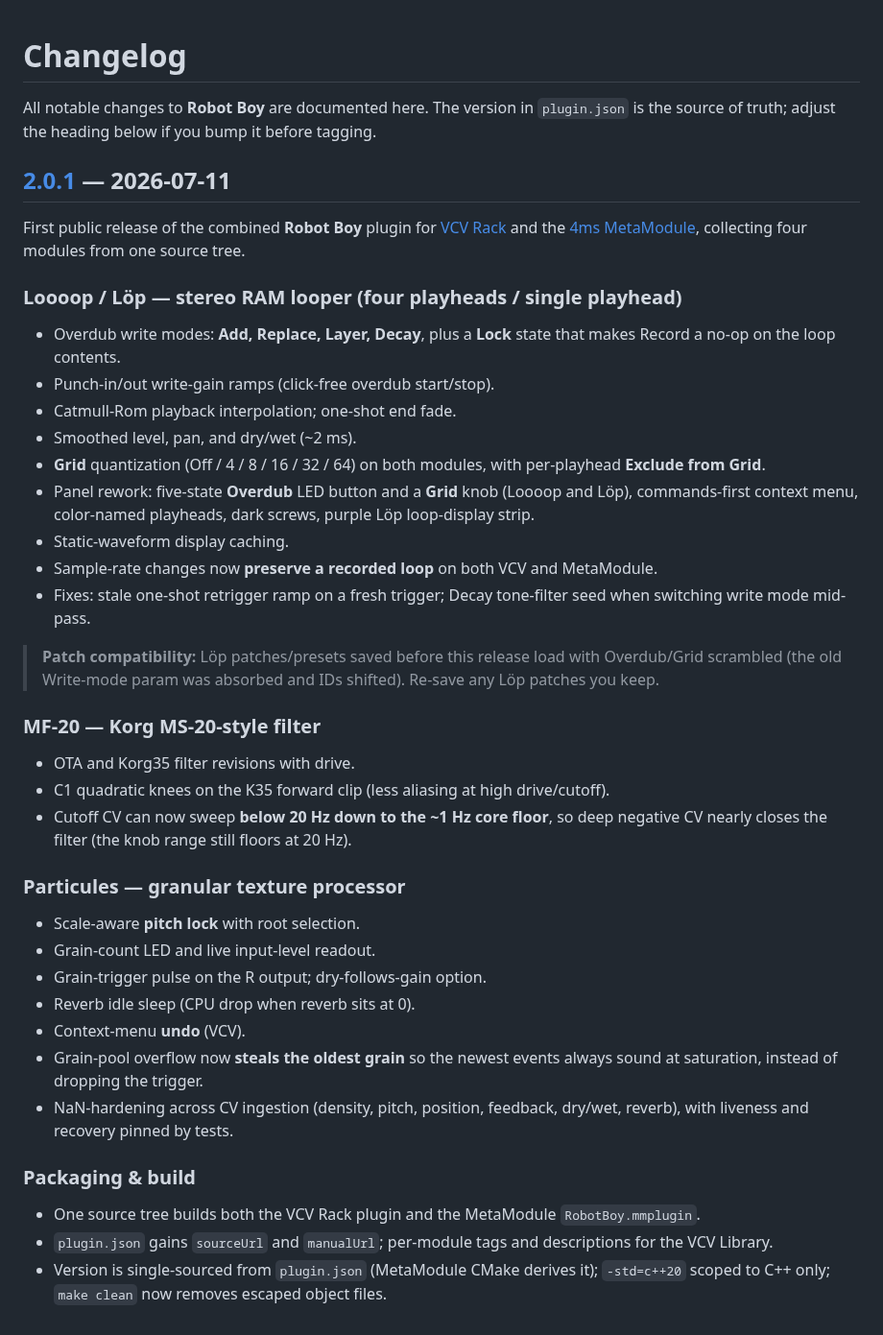
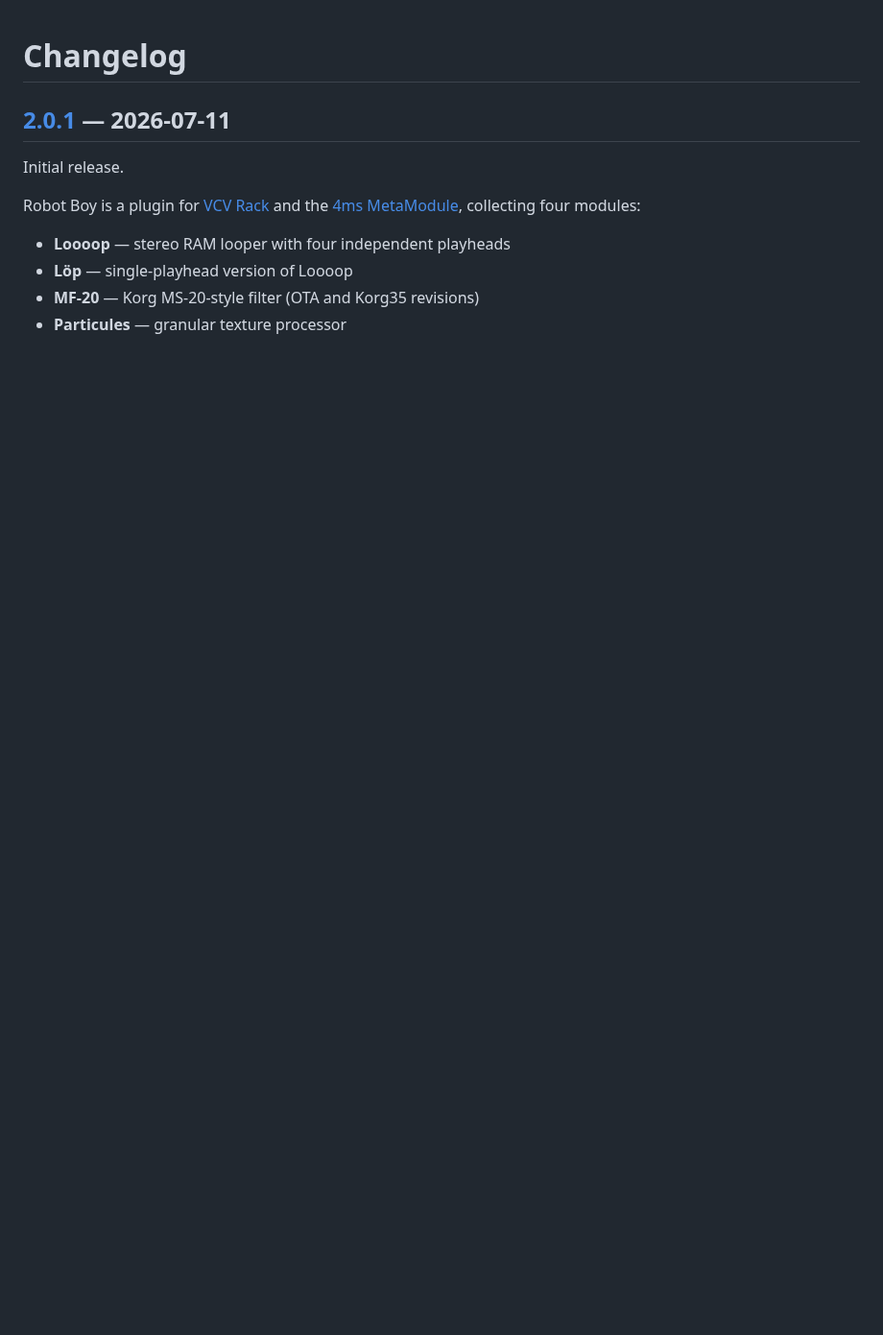
Before and after one commit to gabriel-roth/RobotBoy, a Markdown page: CHANGELOG.md, the part around the change. Shown at 96% size. Drawn GitHub-style; blank space fills up the shorter version.

```diff
--- a/CHANGELOG.md
+++ b/CHANGELOG.md
@@ -1,58 +1,15 @@
 # Changelog
-
-All notable changes to **Robot Boy** are documented here. The version in
-`plugin.json` is the source of truth; adjust the heading below if you bump it
-before tagging.
 
 ## [2.0.1] — 2026-07-11
 
-First public release of the combined **Robot Boy** plugin for
-[VCV Rack](https://vcvrack.com) and the [4ms MetaModule](https://4mscompany.com/metamodule),
-collecting four modules from one source tree.
+Initial release.
 
-### Loooop / Löp — stereo RAM looper (four playheads / single playhead)
-- Overdub write modes: **Add, Replace, Layer, Decay**, plus a **Lock** state that
-  makes Record a no-op on the loop contents.
-- Punch-in/out write-gain ramps (click-free overdub start/stop).
-- Catmull-Rom playback interpolation; one-shot end fade.
-- Smoothed level, pan, and dry/wet (~2 ms).
-- **Grid** quantization (Off / 4 / 8 / 16 / 32 / 64) on both modules, with
-  per-playhead **Exclude from Grid**.
-- Panel rework: five-state **Overdub** LED button and a **Grid** knob (Loooop and
-  Löp), commands-first context menu, color-named playheads, dark screws, purple
-  Löp loop-display strip.
-- Static-waveform display caching.
-- Sample-rate changes now **preserve a recorded loop** on both VCV and MetaModule.
-- Fixes: stale one-shot retrigger ramp on a fresh trigger; Decay tone-filter seed
-  when switching write mode mid-pass.
+Robot Boy is a plugin for [VCV Rack](https://vcvrack.com) and the
+[4ms MetaModule](https://4mscompany.com/metamodule), collecting four modules:
 
-> **Patch compatibility:** Löp patches/presets saved before this release load
-> with Overdub/Grid scrambled (the old Write-mode param was absorbed and IDs
-> shifted). Re-save any Löp patches you keep.
-
-### MF-20 — Korg MS-20-style filter
-- OTA and Korg35 filter revisions with drive.
-- C1 quadratic knees on the K35 forward clip (less aliasing at high drive/cutoff).
-- Cutoff CV can now sweep **below 20 Hz down to the ~1 Hz core floor**, so deep
-  negative CV nearly closes the filter (the knob range still floors at 20 Hz).
-
-### Particules — granular texture processor
-- Scale-aware **pitch lock** with root selection.
-- Grain-count LED and live input-level readout.
-- Grain-trigger pulse on the R output; dry-follows-gain option.
-- Reverb idle sleep (CPU drop when reverb sits at 0).
-- Context-menu **undo** (VCV).
-- Grain-pool overflow now **steals the oldest grain** so the newest events always
-  sound at saturation, instead of dropping the trigger.
-- NaN-hardening across CV ingestion (density, pitch, position, feedback, dry/wet,
-  reverb), with liveness and recovery pinned by tests.
-
-### Packaging & build
-- One source tree builds both the VCV Rack plugin and the MetaModule
-  `RobotBoy.mmplugin`.
-- `plugin.json` gains `sourceUrl` and `manualUrl`; per-module tags and
-  descriptions for the VCV Library.
-- Version is single-sourced from `plugin.json` (MetaModule CMake derives it);
-  `-std=c++20` scoped to C++ only; `make clean` now removes escaped object files.
+- **Loooop** — stereo RAM looper with four independent playheads
+- **Löp** — single-playhead version of Loooop
+- **MF-20** — Korg MS-20-style filter (OTA and Korg35 revisions)
+- **Particules** — granular texture processor
 
 [2.0.1]: https://github.com/gabriel-roth/RobotBoy/releases/tag/v2.0.1
```
Also changed, not shown: Loooop.md (+32 -42 lines), README.md (+9 -15 lines), screenshots/Loooop.png, screenshots/Lop.png.
